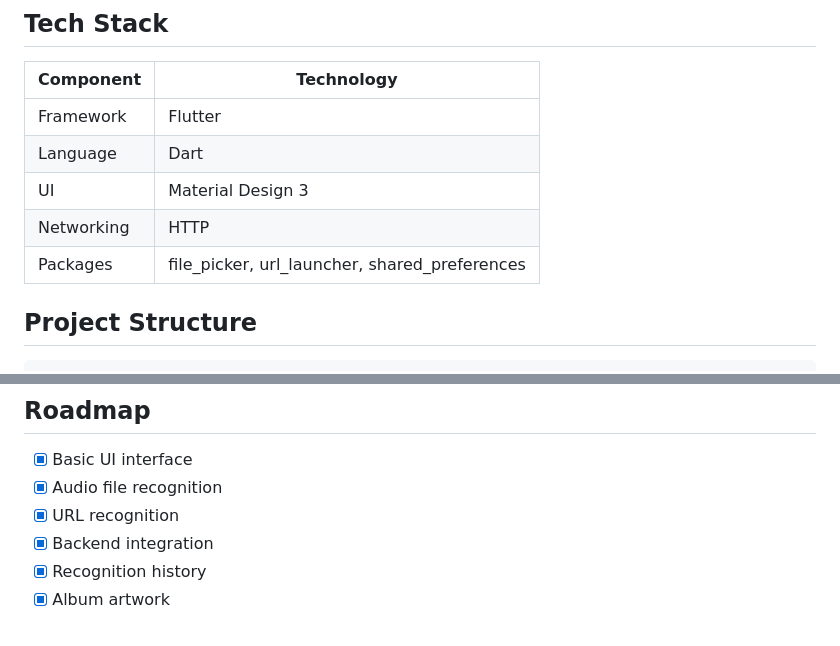
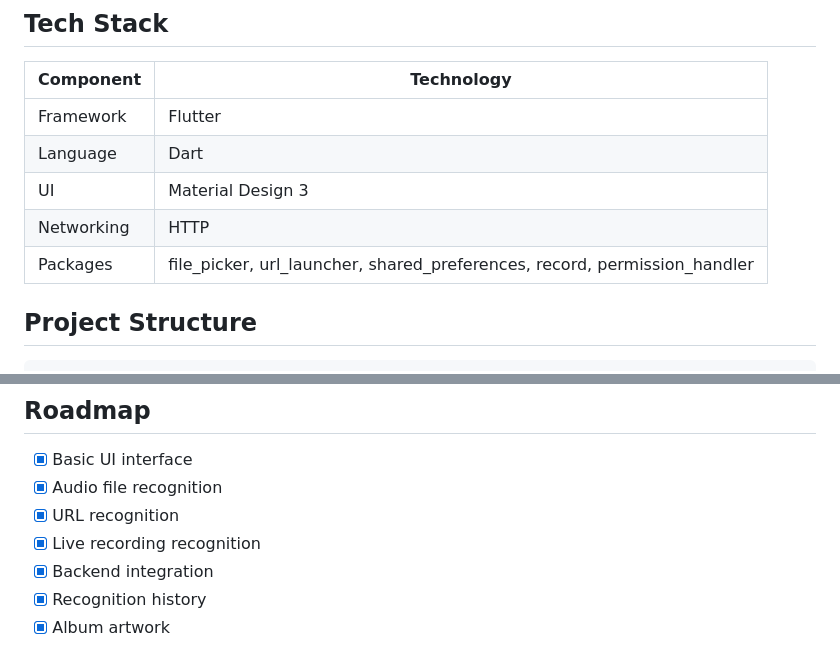
Before and after one commit to Henrycoding-design/Music-Detector-Flutter, a Markdown page: README.md, 2 parts joined by grey strips. GitHub-like rendering.

```diff
--- a/README.md
+++ b/README.md
@@ -113,7 +123,7 @@ Both endpoints return the same response structure.
 | Language | Dart |
 | UI | Material Design 3 |
 | Networking | HTTP |
-| Packages | file_picker, url_launcher, shared_preferences |
+| Packages | file_picker, url_launcher, shared_preferences, record, permission_handler |
 
 ## Project Structure
 
@@ -184,6 +194,7 @@ flutter run -d chrome
 - [x] Basic UI interface
 - [x] Audio file recognition
 - [x] URL recognition
+- [x] Live recording recognition
 - [x] Backend integration
 - [x] Recognition history
 - [x] Album artwork
```
Also changed, not shown: other parts of README.md (+14 -4 lines).
